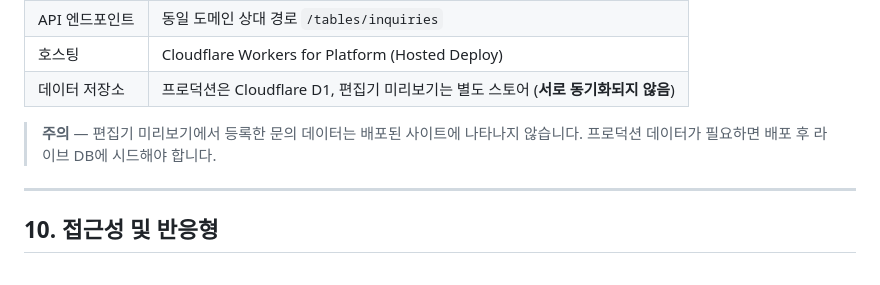
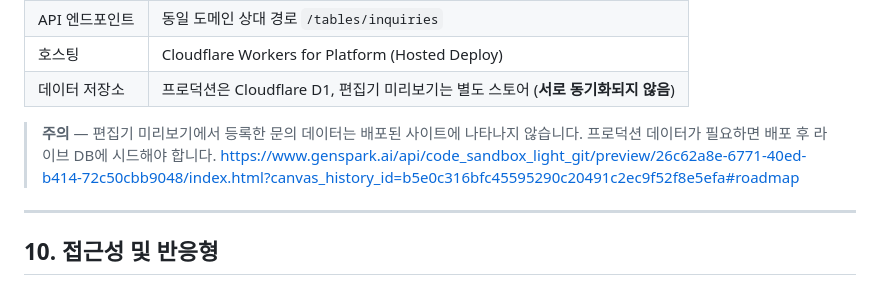
Before and after one commit to 97900kiki-rgb/Biodiagnostics, a Markdown page: README.md, the part around the change. Rendered like a GitHub page.

```diff
--- a/README.md
+++ b/README.md
@@ -191,7 +191,7 @@ charts.js ──→ main.js
 
 > **주의** — 편집기 미리보기에서 등록한 문의 데이터는 배포된 사이트에 나타나지 않습니다.
 > 프로덕션 데이터가 필요하면 배포 후 라이브 DB에 시드해야 합니다.
-
+https://www.genspark.ai/api/code_sandbox_light_git/preview/26c62a8e-6771-40ed-b414-72c50cbb9048/index.html?canvas_history_id=b5e0c316bfc45595290c20491c2ec9f52f8e5efa#roadmap
 ---
 
 ## 10. 접근성 및 반응형
```
